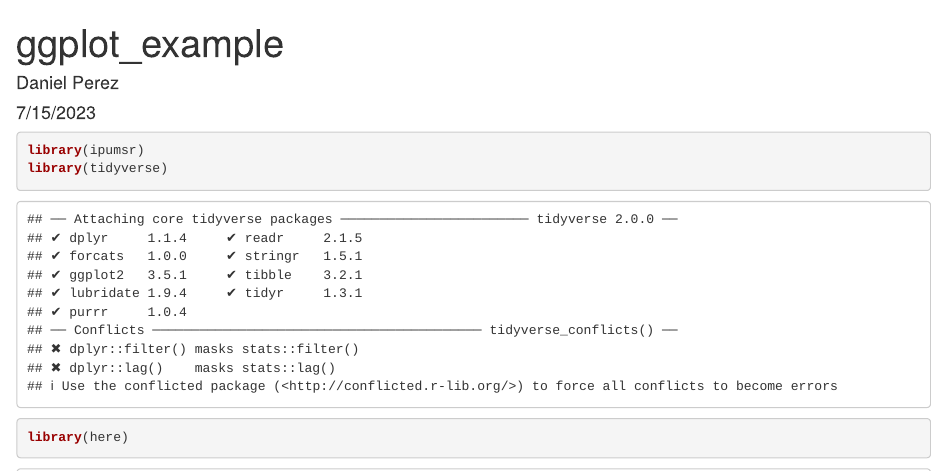
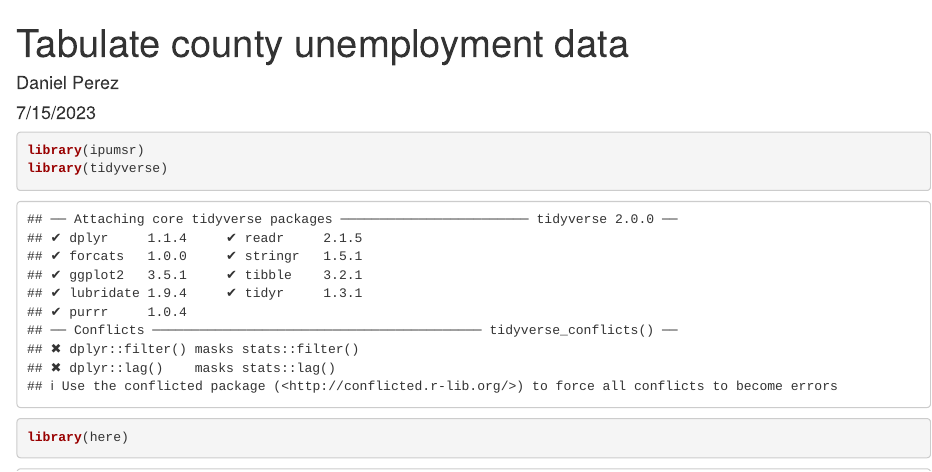
Before and after one commit to dperez-epi/visualization_workshop, an R Markdown document (code/acs_unemp_data.Rmd): the page in a window 1100 px wide, from its top. Rendered offline with R 4.5, knitr and Pandoc, with nearby package versions; some code elsewhere in the file could not run offline; column names are cleaned by a stand-in for the janitor package.

Commit message:
change file names

```diff
--- a/code/ggplot_examples.Rmd
+++ b/code/acs_unemp_data.Rmd
@@ -1,5 +1,5 @@
 ---
-title: "ggplot_example"
+title: "Tabulate county unemployment data"
 author: "Daniel Perez"
 date: "7/15/2023"
 output: html_document
```
